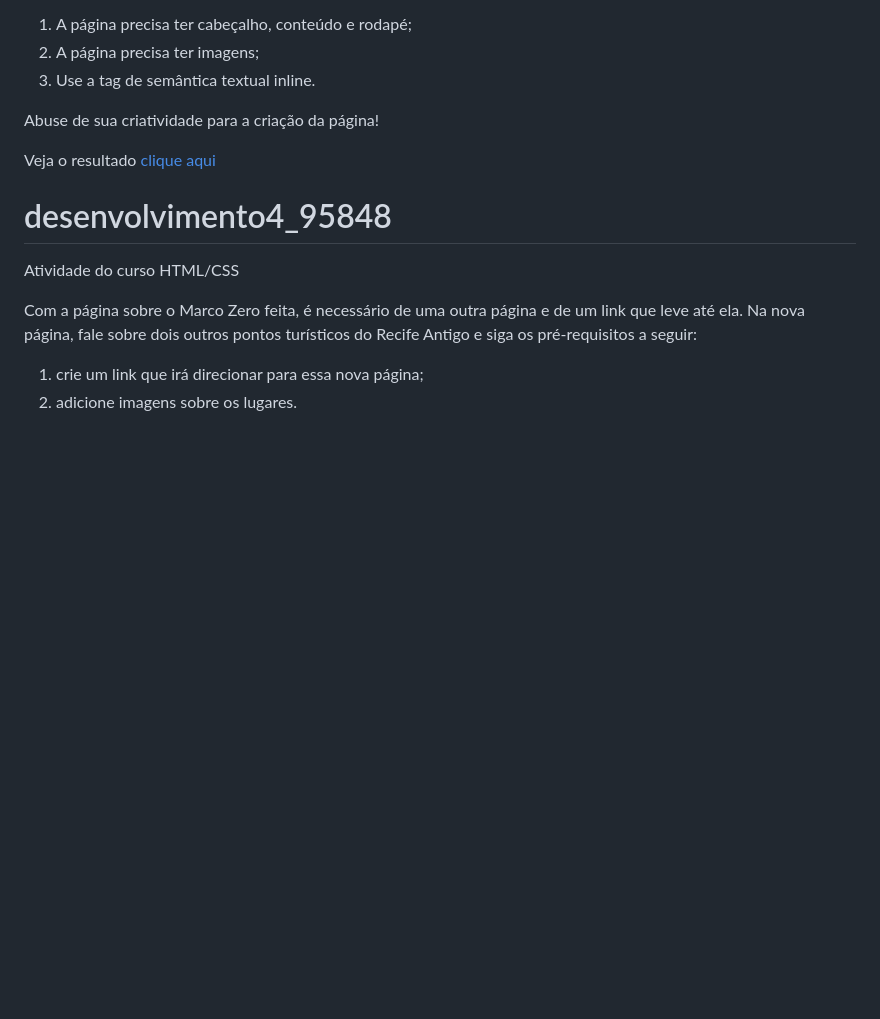
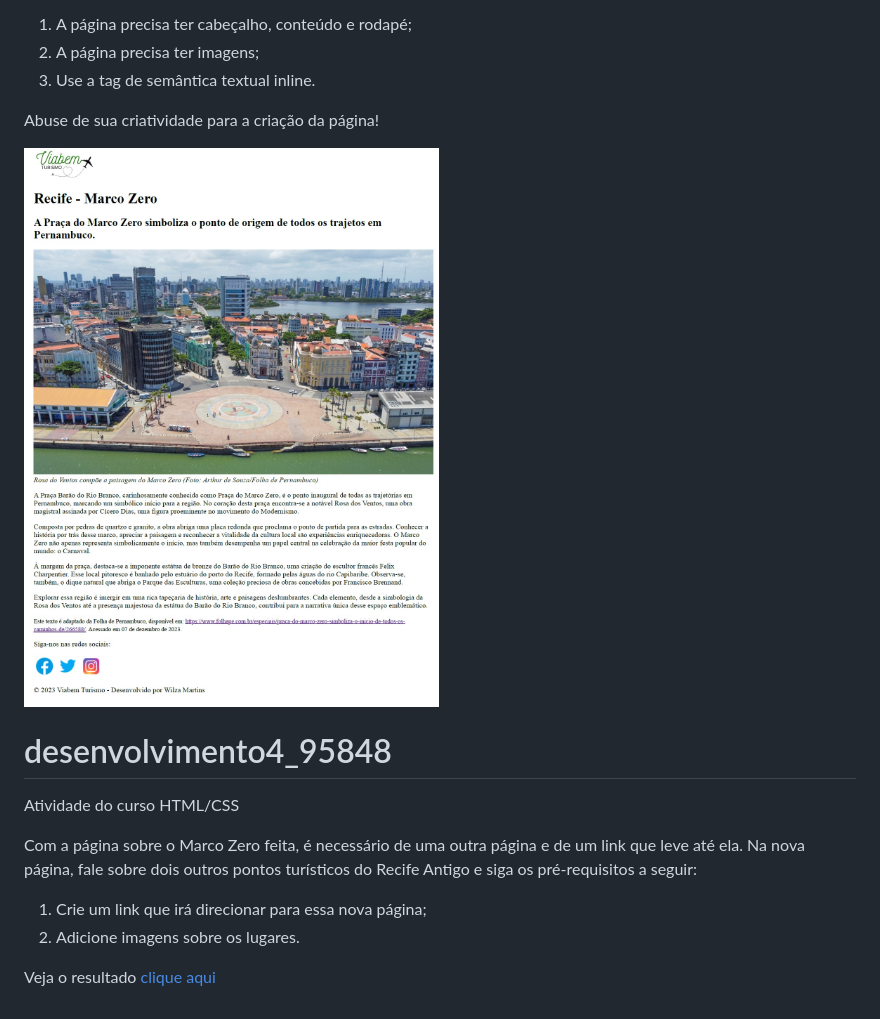
Before and after one commit to WilzaMartins/desenvolvimento3_95844, a Markdown page: README.md, the part around the change. Drawn GitHub-style; pictures changed too: imagens/tela_d3.jpg (added); blank space fills up the shorter version.

Commit message:
Inclui imagem do d3 no  README.md

```diff
--- a/README.md
+++ b/README.md
@@ -9,12 +9,14 @@ A cidade do Recife é uma das mais famosas do Nordeste, ela possui diversos pont
 
  Abuse de sua criatividade para a criação da página!
 
- Veja o resultado [clique aqui]( https://wilzamartins.github.io/desenvolvimento3_95844/)
+ ![Página criada](imagens/tela_d3.jpg)
 
- # desenvolvimento4_95848
- Atividade do curso HTML/CSS
+# desenvolvimento4_95848
+Atividade do curso HTML/CSS
 
 Com a página sobre o Marco Zero feita, é necessário de uma outra página e de um link que leve até ela. Na nova página, fale sobre dois outros pontos turísticos do Recife Antigo e siga os pré-requisitos a seguir:
 
- 1. crie um link que irá direcionar para essa nova página;
- 2. adicione imagens sobre os lugares.
+1. Crie um link que irá direcionar para essa nova página;
+2. Adicione imagens sobre os lugares.
+
+Veja o resultado [clique aqui]( https://wilzamartins.github.io/desenvolvimento3_95844/)
```
